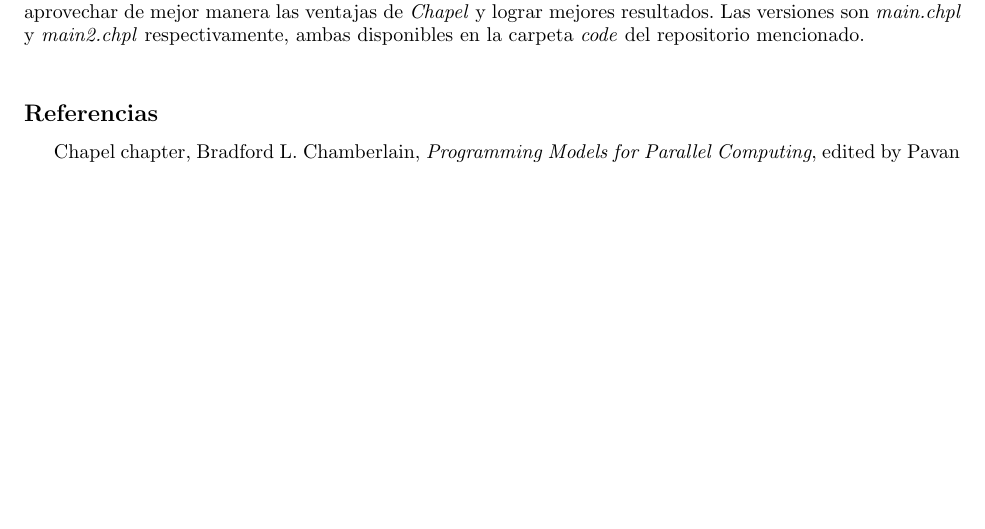
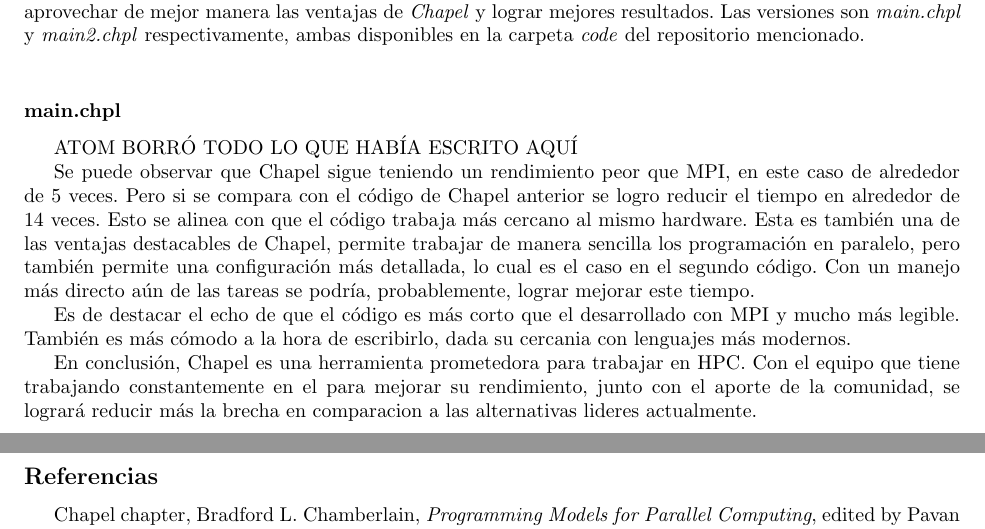
Before and after one commit to negebauer/IIC3524-Distribuidos-Investigacion, a LaTeX document (inform/Informe.tex): part of page 2 of 2 before the commit and two parts of pages 2 and 3 of 3 after it, the two joined at a grey line, cut so that both start at the same text, the shorter picture padded with empty space. Compiled offline with pdfLaTeX.

Commit message:
Inform (#1)
* Inform

* Inform

* Inform

```diff
--- a/inform/Informe.tex
+++ b/inform/Informe.tex
@@ -144,6 +144,15 @@ El objetivo de este trabajo es, en pocas palabras, hacer una prueba del lenguaje
 
 Para probar \textit{Chapel} se desarrollaron dos versiones trabajos. La primera tuvo como objetivo ser una copia y adaptación del código utilizado en la Tarea 2. La segunda versión tuvo un desarrollo más enfocado a aprovechar de mejor manera las ventajas de \textit{Chapel} y lograr mejores resultados. Las versiones son \textit{main.chpl} y \textit{main2.chpl} respectivamente, ambas disponibles en la carpeta \textit{code} del repositorio mencionado.\\
 
+\subsubsection*{main.chpl}
+
+ATOM BORRÓ TODO LO QUE HABÍA ESCRITO AQUÍ
+
+Se puede observar que Chapel sigue teniendo un rendimiento peor que MPI, en este caso de alrededor de 5 veces. Pero si se compara con el código de Chapel anterior se logro reducir el tiempo en alrededor de 14 veces. Esto se alinea con que el código trabaja más cercano al mismo hardware. Esta es también una de las ventajas destacables de Chapel, permite trabajar de manera sencilla los programación en paralelo, pero también permite una configuración más detallada, lo cual es el caso en el segundo código. Con un manejo más directo aún de las tareas se podría, probablemente, lograr mejorar este tiempo.
+
+Es de destacar el echo de que el código es más corto que el desarrollado con MPI y mucho más legible. También es más cómodo a la hora de escribirlo, dada su cercania con lenguajes más modernos.
+
+En conclusión, Chapel es una herramienta prometedora para trabajar en HPC. Con el equipo que tiene trabajando constantemente en el para mejorar su rendimiento, junto con el aporte de la comunidad, se logrará reducir más la brecha en comparacion a las alternativas lideres actualmente.
 
 
 % \pagebreak
```
Also changed, not shown: inform/Copia de Informe.pdf (added), inform/Informe.pdf.
